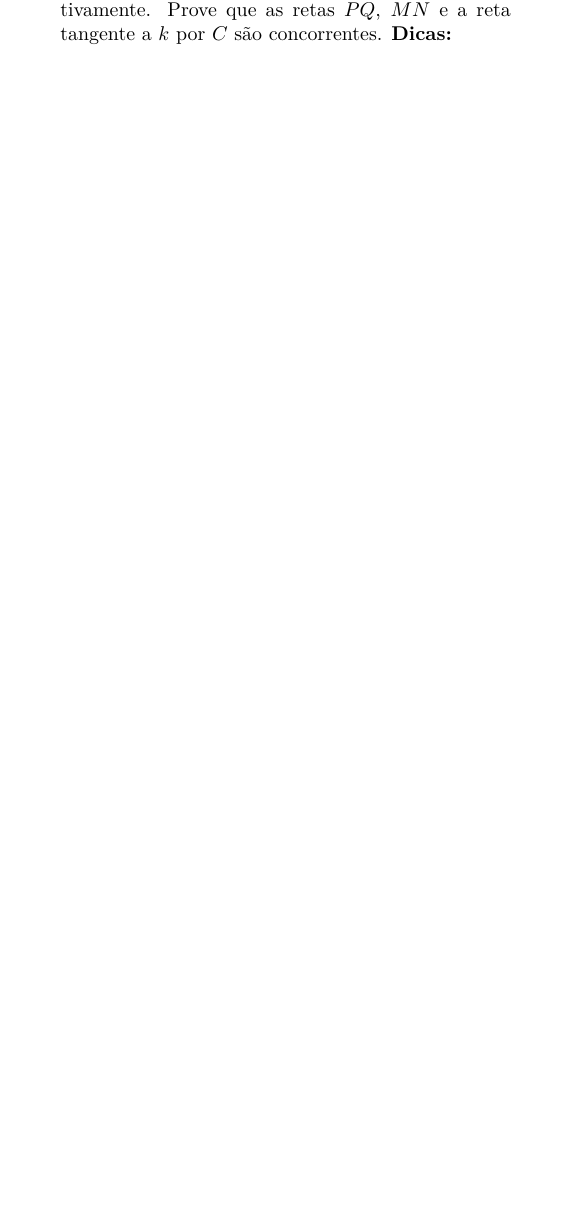
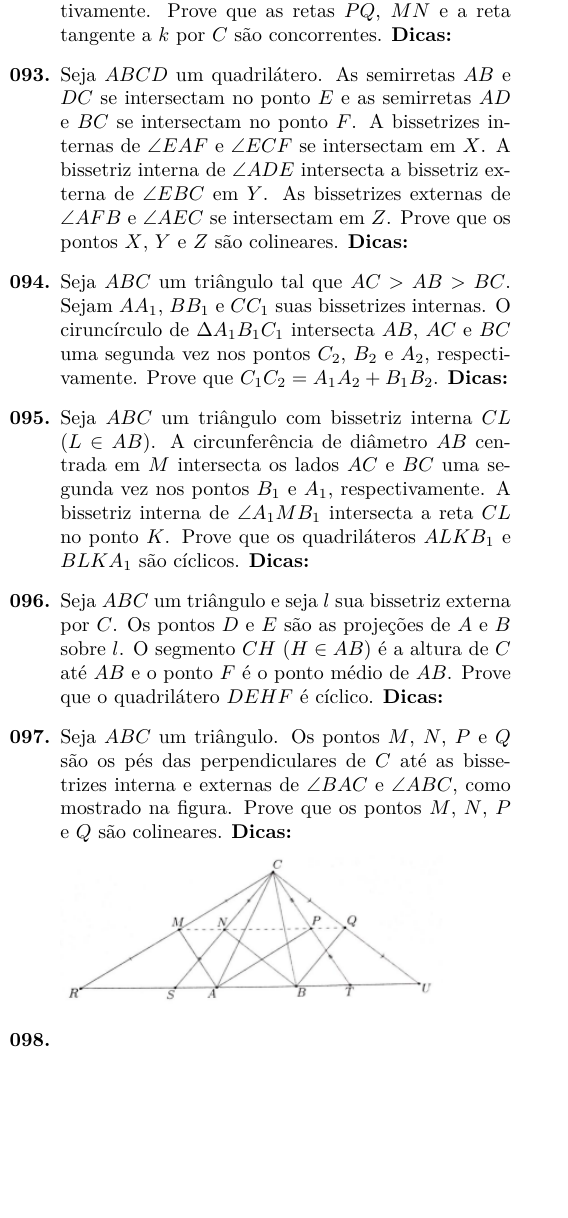
Before and after one commit to felipponn/555-geometry-problems, a LaTeX document (555-geometry.tex): part of one column of page 5 of 5, cut so that both start at the same text, the shorter picture padded with empty space. Compiled offline with pdfLaTeX.

Commit message:
Até 4.3.12

```diff
--- a/555-geometry.tex
+++ b/555-geometry.tex
@@ -355,6 +355,20 @@ Data: \underline{\hspace{2cm}}/\underline{\hspace{2cm}}/\underline{\hspace{2cm}}
 
     \item \iniTri. Sejam $AQ$ e $BP$ bissetrizes internas e $k$ o circuncírculo de $\Delta ABC$. As retas $AQ$ e $BP$ intersectam $k$ nos pontos $M$ e $N$, respectivamente. Prove que as retas $PQ$, $MN$ e a reta tangente a $k$ por $C$ são concorrentes. \dica %Ceva trigonométrico %Lema incentro-exincentro %Lei dos senos
 
+    \item Seja $ABCD$ um quadrilátero. As semirretas $AB$ e $DC$ se intersectam no ponto $E$ e as semirretas $AD$ e $BC$ se intersectam no ponto $F$. A bissetrizes internas de $\angle EAF$ e $\angle ECF$ se intersectam em $X$. A bissetriz interna de $\angle ADE$ intersecta a bissetriz externa de $\angle EBC$ em $Y$. As bissetrizes externas de $\angle AFB$ e $\angle AEC$ se intersectam em $Z$. Prove que os pontos $X$, $Y$ e $Z$ são colineares. \dica %Determine incentros e exincentros %Teorema de Desargues
+
+    \item Seja $ABC$ um triângulo tal que $AC>AB>BC$. Sejam $AA_1$, $BB_1$ e $CC_1$ suas bissetrizes internas. O ciruncírculo de $\Delta A_1B_1C_1$ intersecta $AB$, $AC$ e $BC$ uma segunda vez nos pontos $C_2$, $B_2$ e $A_2$, respectivamente. Prove que $C_1C_2=A_1A_2+B_1B_2$. \dica %$b+c>b+a>c+a$ %Teorema da bissetriz interna %Basta provar uma desigualdade de ângulos %Semelhança de triângulos
+
+    \item Seja $ABC$ um triângulo com bissetriz interna $CL$ ($L\in AB$). A circunferência de diâmetro $AB$ centrada em $M$ intersecta os lados $AC$ e $BC$ uma segunda vez nos pontos $B_1$ e $A_1$, respectivamente. A bissetriz interna de $\angle A_1MB_1$ intersecta a reta $CL$ no ponto $K$. Prove que os quadriláteros $ALKB_1$ e $BLKA_1$ são cíclicos. \dica %Mediatrizes %Marcação de ângulo
+
+    \item Seja $ABC$ um triângulo e seja $l$ sua bissetriz externa por $C$. Os pontos $D$ e $E$ são as projeções de $A$ e $B$ sobre $l$. O segmento $CH$ ($H\in AB$) é a altura de $C$ até $AB$ e o ponto $F$ é o ponto médio de $AB$. Prove que o quadrilátero $DEHF$ é cíclico. \dica %Marque ângulos %Marque segmentos de mesmo comprimento
+
+    \item \iniTri. Os pontos $M$, $N$, $P$ e $Q$ são os pés das perpendiculares de $C$ até as bissetrizes interna e externas de $\angle BAC$ e $\angle ABC$, como mostrado na figura. Prove que os pontos $M$, $N$, $P$ e $Q$ são colineares. \dica %Determine pontos médios %Base média
+
+    \includegraphics[scale=0.75]{img/img001.png}
+
+    \item
+
 
 
 
```
Also changed, not shown: 555-geometry.pdf, img/img001.png (added).
